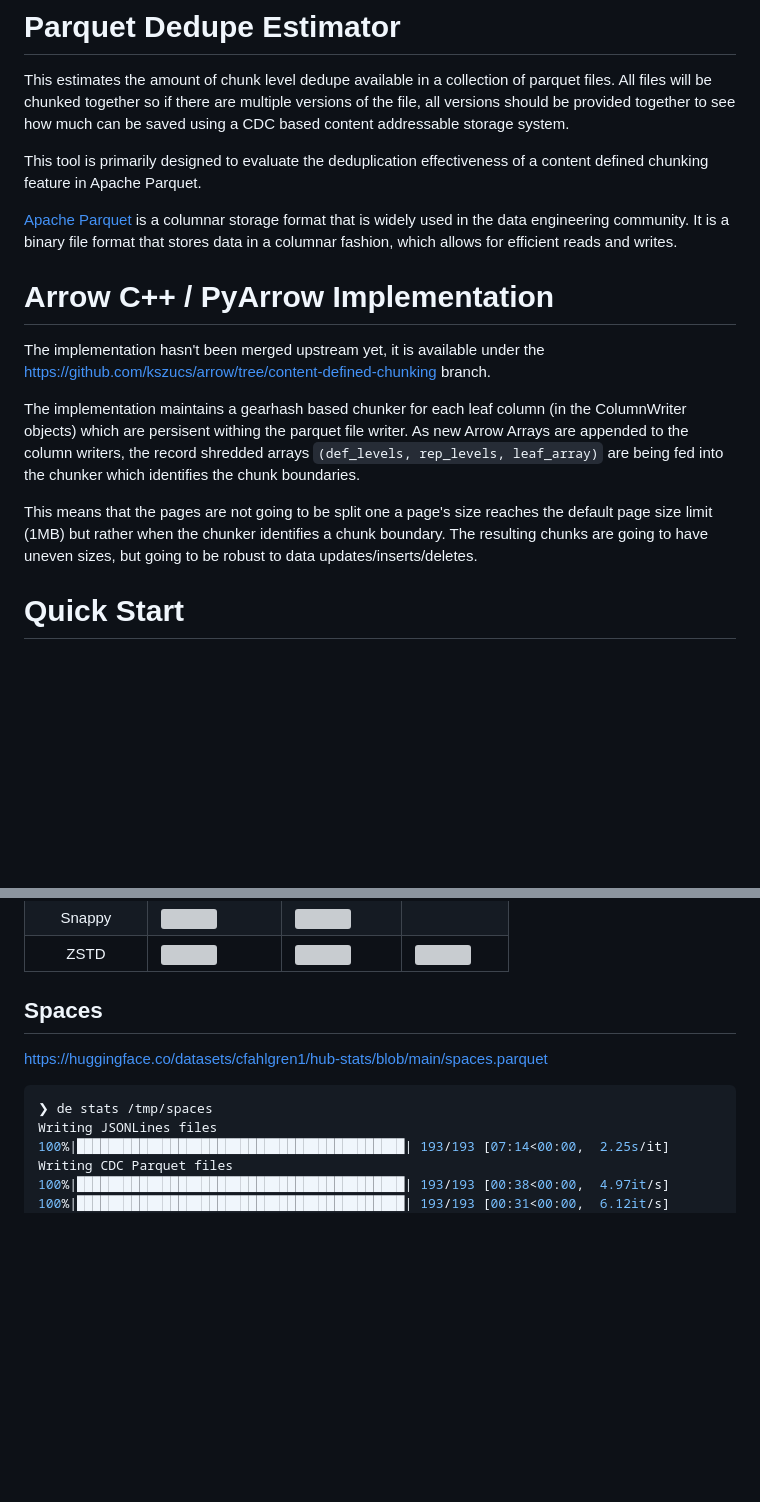
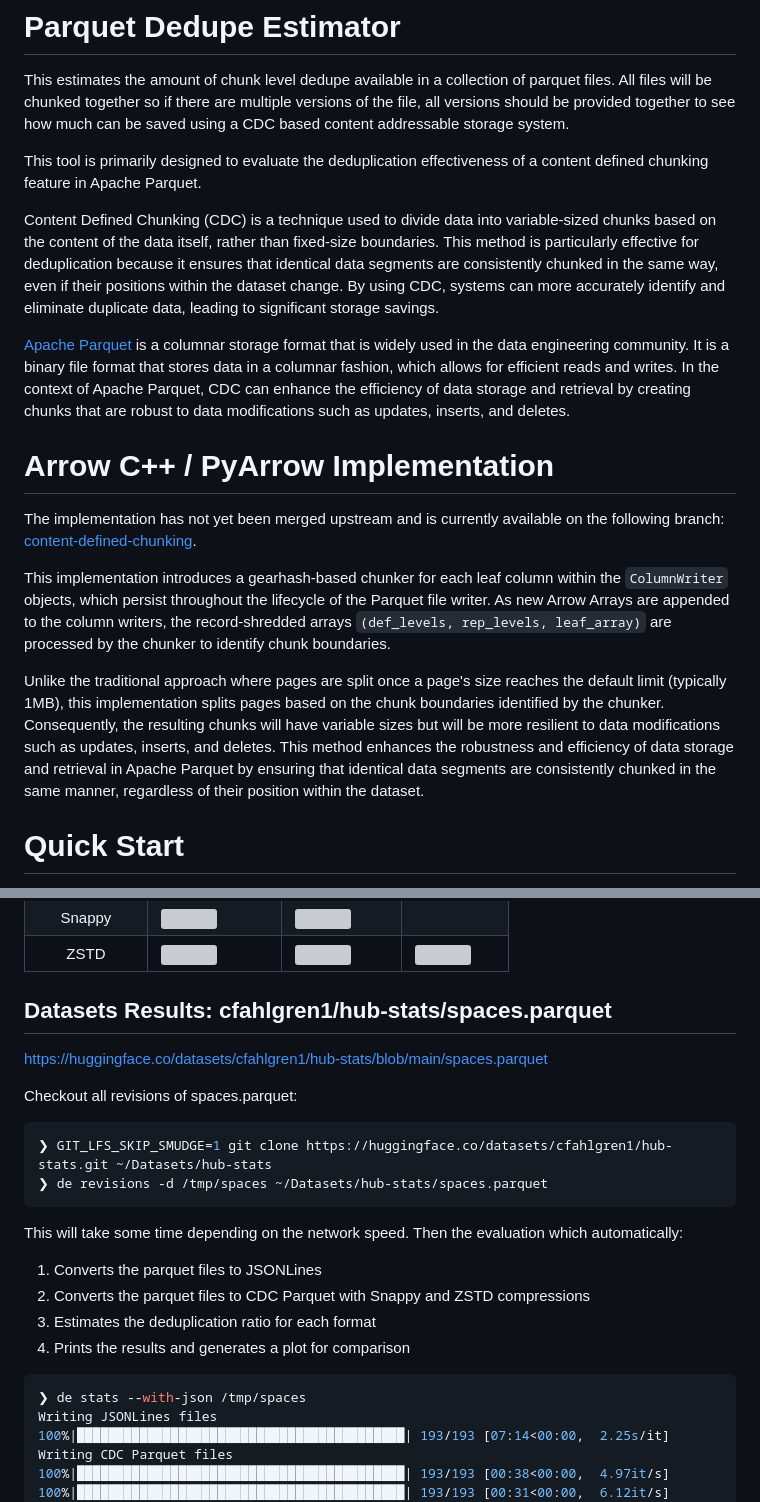
Before and after one commit to huggingface/dataset-dedupe-estimator, a Markdown page: README.md, 2 parts joined by grey strips. Rendered like a GitHub page; blank space fills up the shorter version; grey boxes are pictures that could not be loaded.

````diff
--- a/README.md
+++ b/README.md
@@ -9,25 +9,41 @@ using a CDC based content addressable storage system.
 This tool is primarily designed to evaluate the deduplication
 effectiveness of a content defined chunking feature in Apache Parquet.
 
-[Apache Parquet](https://parquet.apache.org/) is a columnar storage format that
-is widely used in the data engineering community. It is a binary file format that
-stores data in a columnar fashion, which allows for efficient reads and writes.
+Content Defined Chunking (CDC) is a technique used to divide data into
+variable-sized chunks based on the content of the data itself, rather
+than fixed-size boundaries. This method is particularly effective for
+deduplication because it ensures that identical data segments are
+consistently chunked in the same way, even if their positions within
+the dataset change. By using CDC, systems can more accurately identify
+and eliminate duplicate data, leading to significant storage savings.
+
+[Apache Parquet](https://parquet.apache.org/) is a columnar storage format
+that is widely used in the data engineering community. It is a binary file
+format that stores data in a columnar fashion, which allows for efficient
+reads and writes. In the context of Apache Parquet, CDC can enhance the
+efficiency of data storage and retrieval by creating chunks that are robust
+to data modifications such as updates, inserts, and deletes.
+
 
 # Arrow C++ / PyArrow Implementation
 
-The implementation hasn't been merged upstream yet, it is available under
-the https://github.com/kszucs/arrow/tree/content-defined-chunking branch.
+The implementation has not yet been merged upstream and is currently
+available on the following branch: [content-defined-chunking](https://github.com/kszucs/arrow/tree/content-defined-chunking).
 
-The implementation maintains a gearhash based chunker for each leaf
-column (in the ColumnWriter objects) which are persisent withing the
-parquet file writer. As new Arrow Arrays are appended to the column
-writers, the record shredded arrays `(def_levels, rep_levels, leaf_array)`
-are being fed into the chunker which identifies the chunk boundaries.
+This implementation introduces a gearhash-based chunker for each leaf column
+within the `ColumnWriter` objects, which persist throughout the lifecycle of
+the Parquet file writer. As new Arrow Arrays are appended to the column
+writers, the record-shredded arrays `(def_levels, rep_levels, leaf_array)`
+are processed by the chunker to identify chunk boundaries.
 
-This means that the pages are not going to be split one a page's size
-reaches the default page size limit (1MB) but rather when the chunker
-identifies a chunk boundary. The resulting chunks are going to have
-uneven sizes, but going to be robust to data updates/inserts/deletes.
+Unlike the traditional approach where pages are split once a page's size
+reaches the default limit (typically 1MB), this implementation splits pages
+based on the chunk boundaries identified by the chunker. Consequently, the
+resulting chunks will have variable sizes but will be more resilient to data
+modifications such as updates, inserts, and deletes. This method enhances the
+robustness and efficiency of data storage and retrieval in Apache Parquet by
+ensuring that identical data segments are consistently chunked in the same
+manner, regardless of their position within the dataset.
 
 # Quick Start
 
@@ -499,12 +515,26 @@ The experiment can be reproduced by running the following command:
 
 
 
-## Spaces
+## Datasets Results: cfahlgren1/hub-stats/spaces.parquet
 
 https://huggingface.co/datasets/cfahlgren1/hub-stats/blob/main/spaces.parquet
 
+Checkout all revisions of spaces.parquet:
+
 ```bash
-❯ de stats /tmp/spaces
+❯ GIT_LFS_SKIP_SMUDGE=1 git clone https://huggingface.co/datasets/cfahlgren1/hub-stats.git ~/Datasets/hub-stats
+❯ de revisions -d /tmp/spaces ~/Datasets/hub-stats/spaces.parquet
+```
+
+This will take some time depending on the network speed. Then the evaluation
+which automatically:
+1. Converts the parquet files to JSONLines
+2. Converts the parquet files to CDC Parquet with Snappy and ZSTD compressions
+3. Estimates the deduplication ratio for each format
+4. Prints the results and generates a plot for comparison
+
+```bash
+❯ de stats --with-json /tmp/spaces
 Writing JSONLines files
 100%|██████████████████████████████████████████| 193/193 [07:14<00:00,  2.25s/it]
 Writing CDC Parquet files
````
Also changed, not shown: other parts of README.md (+38 -1 lines), images/food.png (added), 3 other files.
